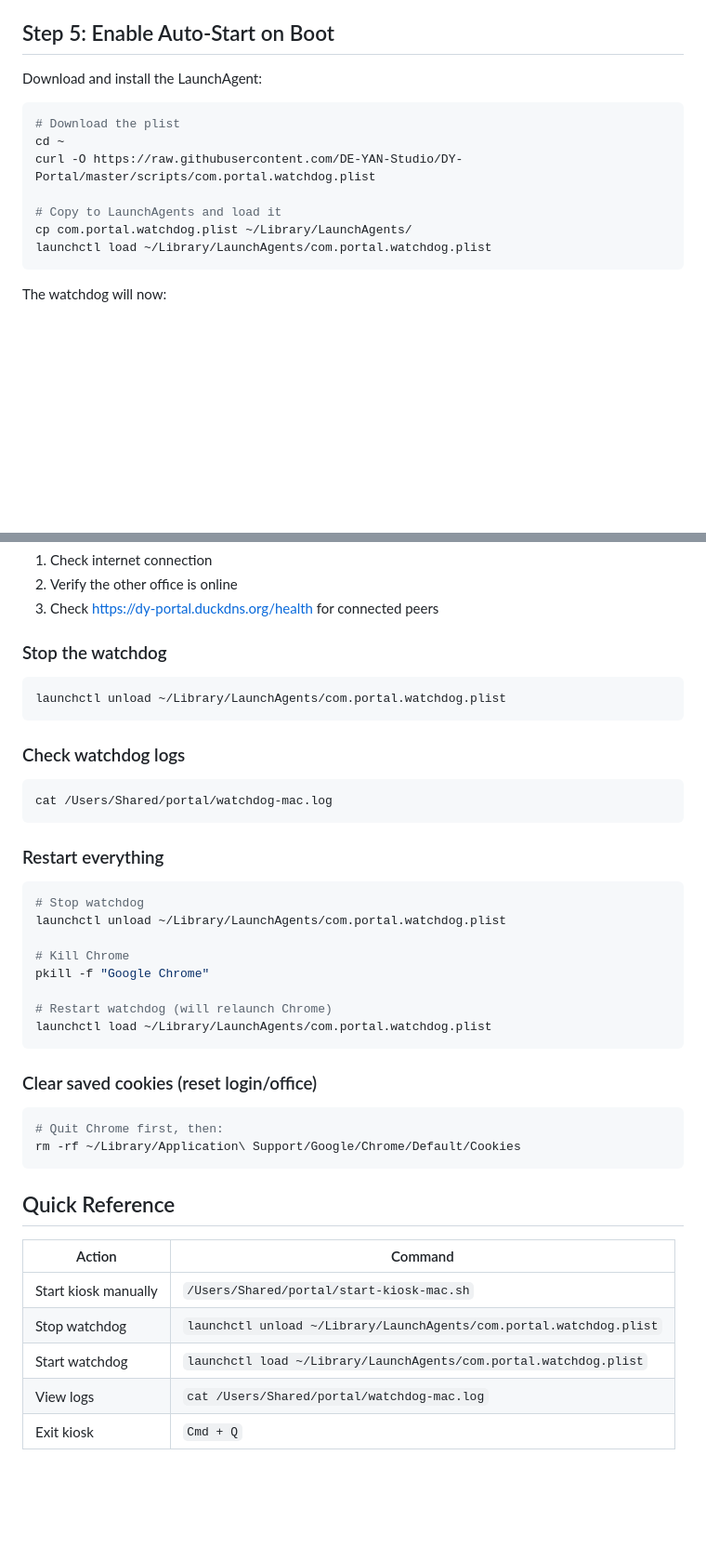
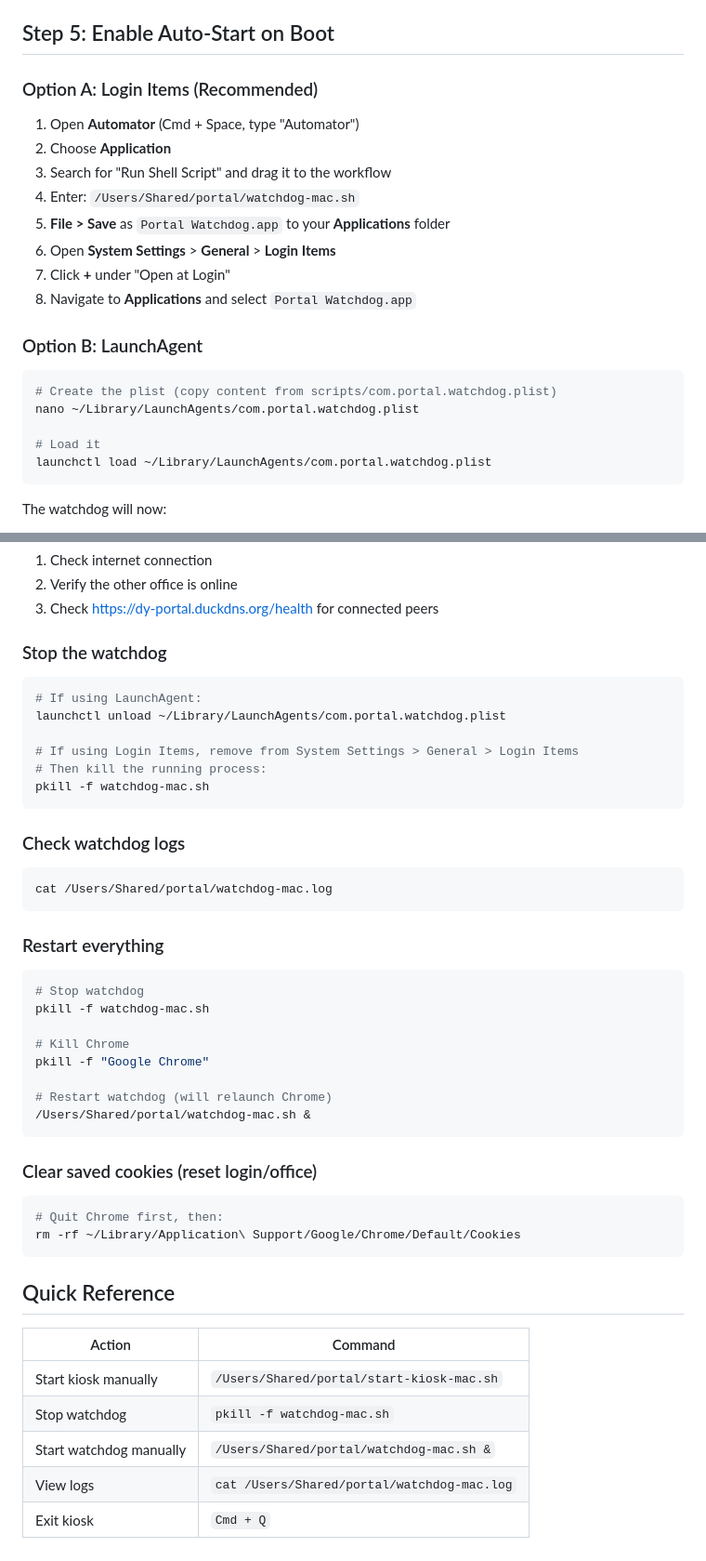
Before and after one commit to kampfz/DY-Portal, a Markdown page: docs/MAC_SETUP.md, 2 parts joined by grey strips. Shown at 93% size. Drawn GitHub-style; blank space fills up the shorter version.

Commit message:
Update Mac setup to use Login Items instead of LaunchAgent
Co-Authored-By: Claude Opus 4.5 <noreply@anthropic.com>

````diff
--- a/docs/MAC_SETUP.md
+++ b/docs/MAC_SETUP.md
@@ -60,15 +60,24 @@ These are saved as cookies and won't be asked again.
 
 ## Step 5: Enable Auto-Start on Boot
 
-Download and install the LaunchAgent:
+### Option A: Login Items (Recommended)
+
+1. Open **Automator** (Cmd + Space, type "Automator")
+2. Choose **Application**
+3. Search for "Run Shell Script" and drag it to the workflow
+4. Enter: `/Users/Shared/portal/watchdog-mac.sh`
+5. **File > Save** as `Portal Watchdog.app` to your **Applications** folder
+6. Open **System Settings** > **General** > **Login Items**
+7. Click **+** under "Open at Login"
+8. Navigate to **Applications** and select `Portal Watchdog.app`
+
+### Option B: LaunchAgent
 
 ```bash
-# Download the plist
-cd ~
-curl -O https://raw.githubusercontent.com/DE-YAN-Studio/DY-Portal/master/scripts/com.portal.watchdog.plist
+# Create the plist (copy content from scripts/com.portal.watchdog.plist)
+nano ~/Library/LaunchAgents/com.portal.watchdog.plist
 
-# Copy to LaunchAgents and load it
-cp com.portal.watchdog.plist ~/Library/LaunchAgents/
+# Load it
 launchctl load ~/Library/LaunchAgents/com.portal.watchdog.plist
 ```
 
@@ -129,7 +138,12 @@ ls "/Applications/Google Chrome.app"
 ### Stop the watchdog
 
 ```bash
+# If using LaunchAgent:
 launchctl unload ~/Library/LaunchAgents/com.portal.watchdog.plist
+
+# If using Login Items, remove from System Settings > General > Login Items
+# Then kill the running process:
+pkill -f watchdog-mac.sh
 ```
 
 ### Check watchdog logs
@@ -142,13 +156,13 @@ cat /Users/Shared/portal/watchdog-mac.log
 
 ```bash
 # Stop watchdog
-launchctl unload ~/Library/LaunchAgents/com.portal.watchdog.plist
+pkill -f watchdog-mac.sh
 
 # Kill Chrome
 pkill -f "Google Chrome"
 
 # Restart watchdog (will relaunch Chrome)
-launchctl load ~/Library/LaunchAgents/com.portal.watchdog.plist
+/Users/Shared/portal/watchdog-mac.sh &
 ```
 
 ### Clear saved cookies (reset login/office)
@@ -163,7 +177,7 @@ rm -rf ~/Library/Application\ Support/Google/Chrome/Default/Cookies
 | Action | Command |
 |--------|---------|
 | Start kiosk manually | `/Users/Shared/portal/start-kiosk-mac.sh` |
-| Stop watchdog | `launchctl unload ~/Library/LaunchAgents/com.portal.watchdog.plist` |
-| Start watchdog | `launchctl load ~/Library/LaunchAgents/com.portal.watchdog.plist` |
+| Stop watchdog | `pkill -f watchdog-mac.sh` |
+| Start watchdog manually | `/Users/Shared/portal/watchdog-mac.sh &` |
 | View logs | `cat /Users/Shared/portal/watchdog-mac.log` |
 | Exit kiosk | `Cmd + Q` |
````
